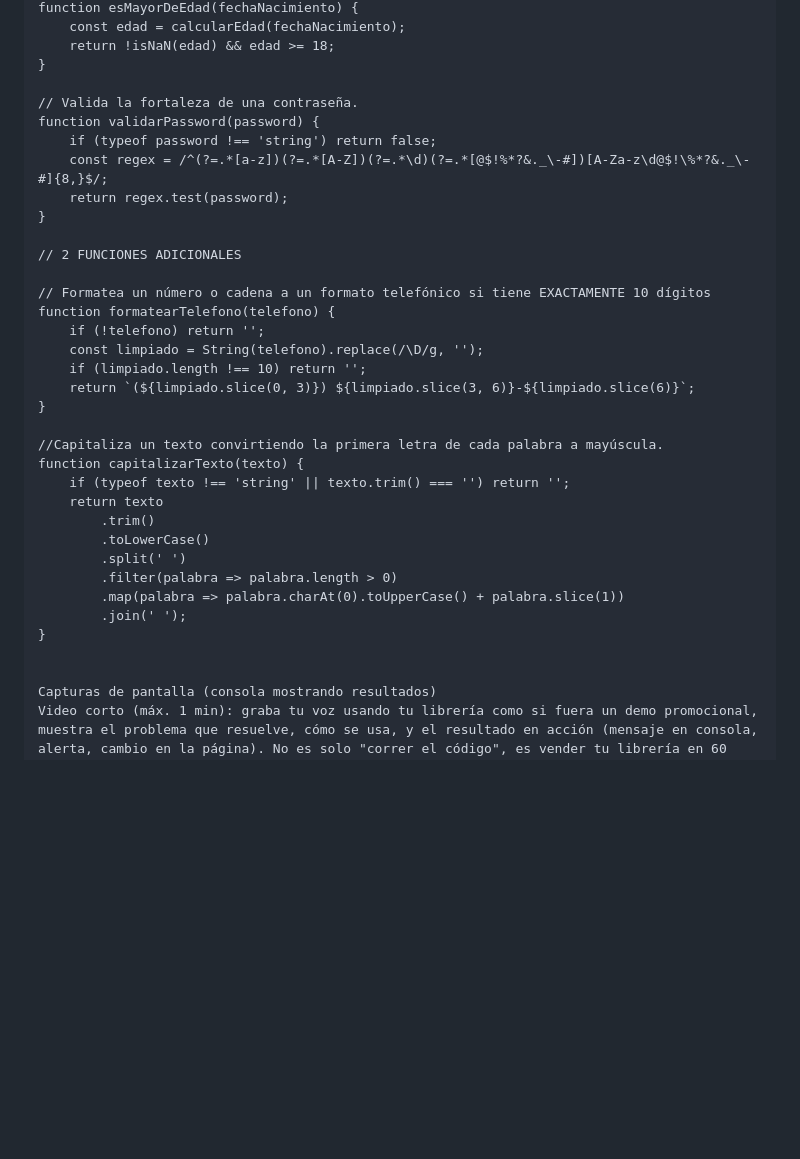
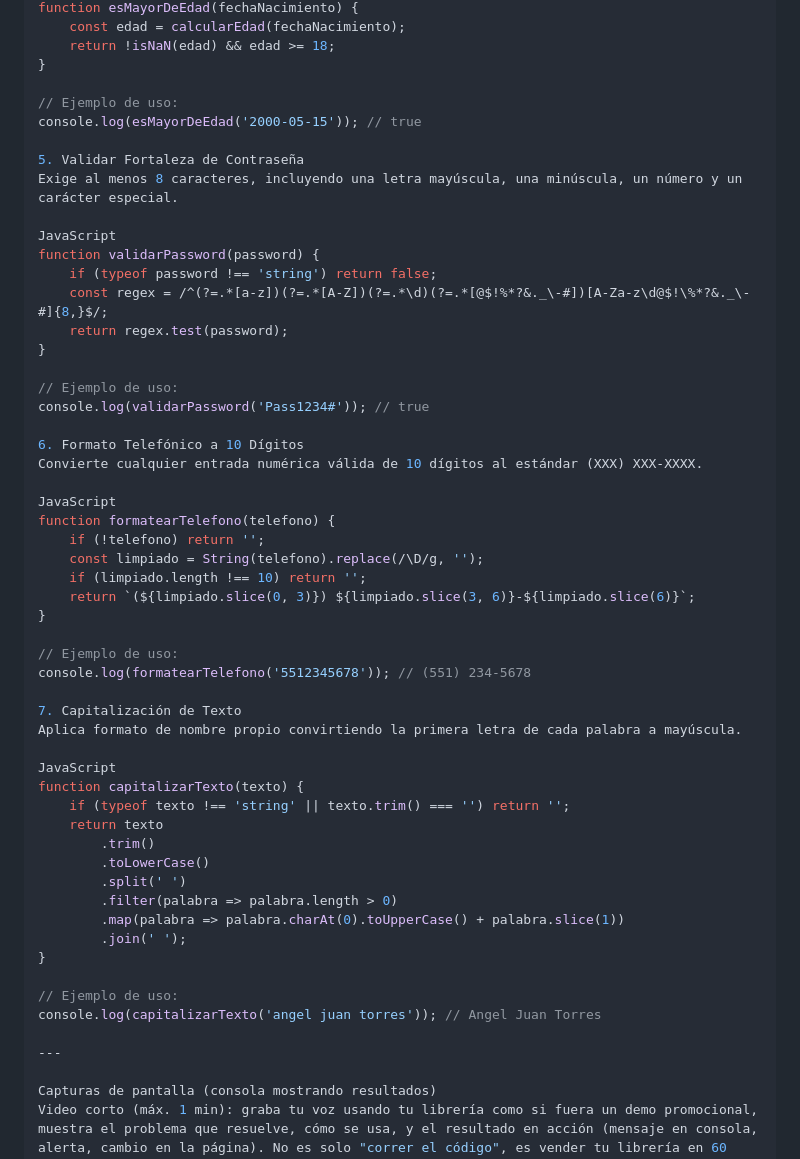
Before and after one commit to Angel500x/A2-T2-Programacion-Web, a Markdown page: README.md, the part around one of its changes. GitHub-like rendering; blank space fills up the shorter version.

```diff
--- a/README.md
+++ b/README.md
@@ -75,16 +90,26 @@ function esMayorDeEdad(fechaNacimiento) {
     return !isNaN(edad) && edad >= 18;
 }
 
-// Valida la fortaleza de una contraseña.
+// Ejemplo de uso:
+console.log(esMayorDeEdad('2000-05-15')); // true
+
+5. Validar Fortaleza de Contraseña
+Exige al menos 8 caracteres, incluyendo una letra mayúscula, una minúscula, un número y un carácter especial.
+
+JavaScript
 function validarPassword(password) {
     if (typeof password !== 'string') return false;
     const regex = /^(?=.*[a-z])(?=.*[A-Z])(?=.*\d)(?=.*[@$!%*?&._\-#])[A-Za-z\d@$!\%*?&._\-#]{8,}$/;
     return regex.test(password);
 }
 
-// 2 FUNCIONES ADICIONALES
+// Ejemplo de uso:
+console.log(validarPassword('Pass1234#')); // true
 
-// Formatea un número o cadena a un formato telefónico si tiene EXACTAMENTE 10 dígitos
+6. Formato Telefónico a 10 Dígitos
+Convierte cualquier entrada numérica válida de 10 dígitos al estándar (XXX) XXX-XXXX.
+
+JavaScript
 function formatearTelefono(telefono) {
     if (!telefono) return '';
     const limpiado = String(telefono).replace(/\D/g, '');
@@ -92,7 +117,13 @@ function formatearTelefono(telefono) {
     return `(${limpiado.slice(0, 3)}) ${limpiado.slice(3, 6)}-${limpiado.slice(6)}`;
 }
 
-//Capitaliza un texto convirtiendo la primera letra de cada palabra a mayúscula.
+// Ejemplo de uso:
+console.log(formatearTelefono('5512345678')); // (551) 234-5678
+
+7. Capitalización de Texto
+Aplica formato de nombre propio convirtiendo la primera letra de cada palabra a mayúscula.
+
+JavaScript
 function capitalizarTexto(texto) {
     if (typeof texto !== 'string' || texto.trim() === '') return '';
     return texto
@@ -104,6 +135,10 @@ function capitalizarTexto(texto) {
         .join(' ');
 }
 
+// Ejemplo de uso:
+console.log(capitalizarTexto('angel juan torres')); // Angel Juan Torres
+
+---
 
 Capturas de pantalla (consola mostrando resultados)
 Video corto (máx. 1 min): graba tu voz usando tu librería como si fuera un demo promocional, muestra el problema que resuelve, cómo se usa, y el resultado en acción (mensaje en consola, alerta, cambio en la página). No es solo "correr el código", es vender tu librería en 60 segundos.
```
Also changed, not shown: other parts of README.md (+31 -16 lines).
